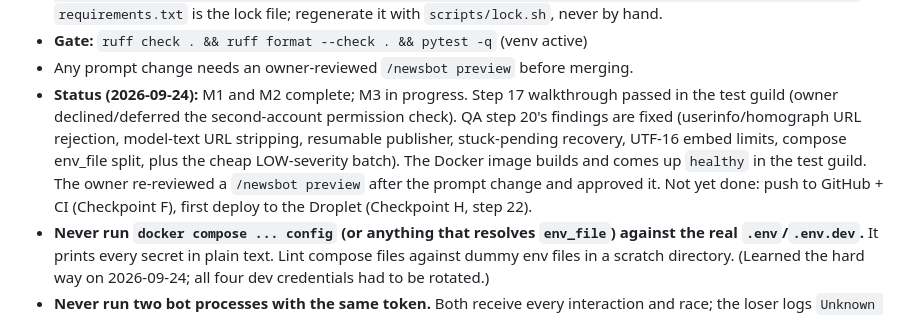
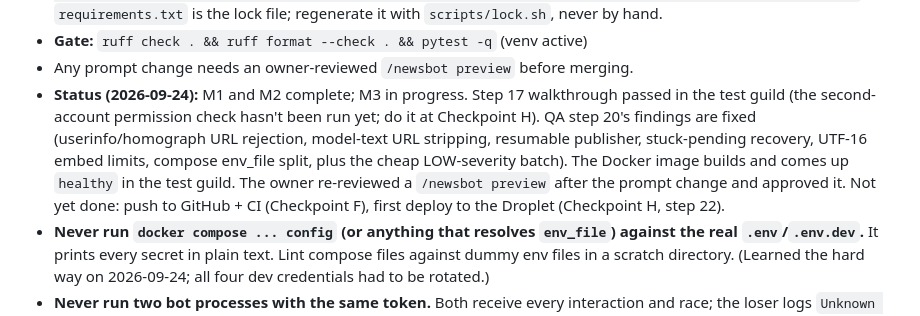
Before and after one commit to SomeClown/discord-newsbot, a Markdown page: CLAUDE.md, the part around the change. Rendered like a GitHub page.

Commit message:
Correct status: permission check not run yet, not declined
Co-Authored-By: Claude Opus 5.5 <noreply@anthropic.com>

```diff
--- a/CLAUDE.md
+++ b/CLAUDE.md
@@ -13,7 +13,7 @@ and Diablo IV, plus `/news recent` and `/news search` commands.
   `requirements.txt` is the lock file; regenerate it with `scripts/lock.sh`, never by hand.
 - **Gate:** `ruff check . && ruff format --check . && pytest -q` (venv active)
 - Any prompt change needs an owner-reviewed `/newsbot preview` before merging.
-- **Status (2026-09-24):** M1 and M2 complete; M3 in progress. Step 17 walkthrough passed in the test guild (owner declined/deferred the second-account permission check). QA step 20's findings are fixed (userinfo/homograph URL rejection, model-text URL stripping, resumable publisher, stuck-pending recovery, UTF-16 embed limits, compose env_file split, plus the cheap LOW-severity batch). The Docker image builds and comes up `healthy` in the test guild. The owner re-reviewed a `/newsbot preview` after the prompt change and approved it. Not yet done: push to GitHub + CI (Checkpoint F), first deploy to the Droplet (Checkpoint H, step 22).
+- **Status (2026-09-24):** M1 and M2 complete; M3 in progress. Step 17 walkthrough passed in the test guild (the second-account permission check hasn't been run yet; do it at Checkpoint H). QA step 20's findings are fixed (userinfo/homograph URL rejection, model-text URL stripping, resumable publisher, stuck-pending recovery, UTF-16 embed limits, compose env_file split, plus the cheap LOW-severity batch). The Docker image builds and comes up `healthy` in the test guild. The owner re-reviewed a `/newsbot preview` after the prompt change and approved it. Not yet done: push to GitHub + CI (Checkpoint F), first deploy to the Droplet (Checkpoint H, step 22).
 - **Never run `docker compose ... config` (or anything that resolves `env_file`) against the real `.env`/`.env.dev`.** It prints every secret in plain text. Lint compose files against dummy env files in a scratch directory. (Learned the hard way on 2026-09-24; all four dev credentials had to be rotated.)
 - **Never run two bot processes with the same token.** Both receive every interaction and race; the loser logs `Unknown interaction (10062)`. Stop the local dev bot before starting the Droplet copy, and vice versa. On macOS the process shows as `Python -m newsbot` (capital P), so `pkill -f "python -m newsbot"` misses it.
 - **Content policy (owner, 2026-09-24):** guides and walkthroughs, deals and sales, and Shift/redeem codes are all wanted in the digest. Don't tune the prompt to drop them.
```
